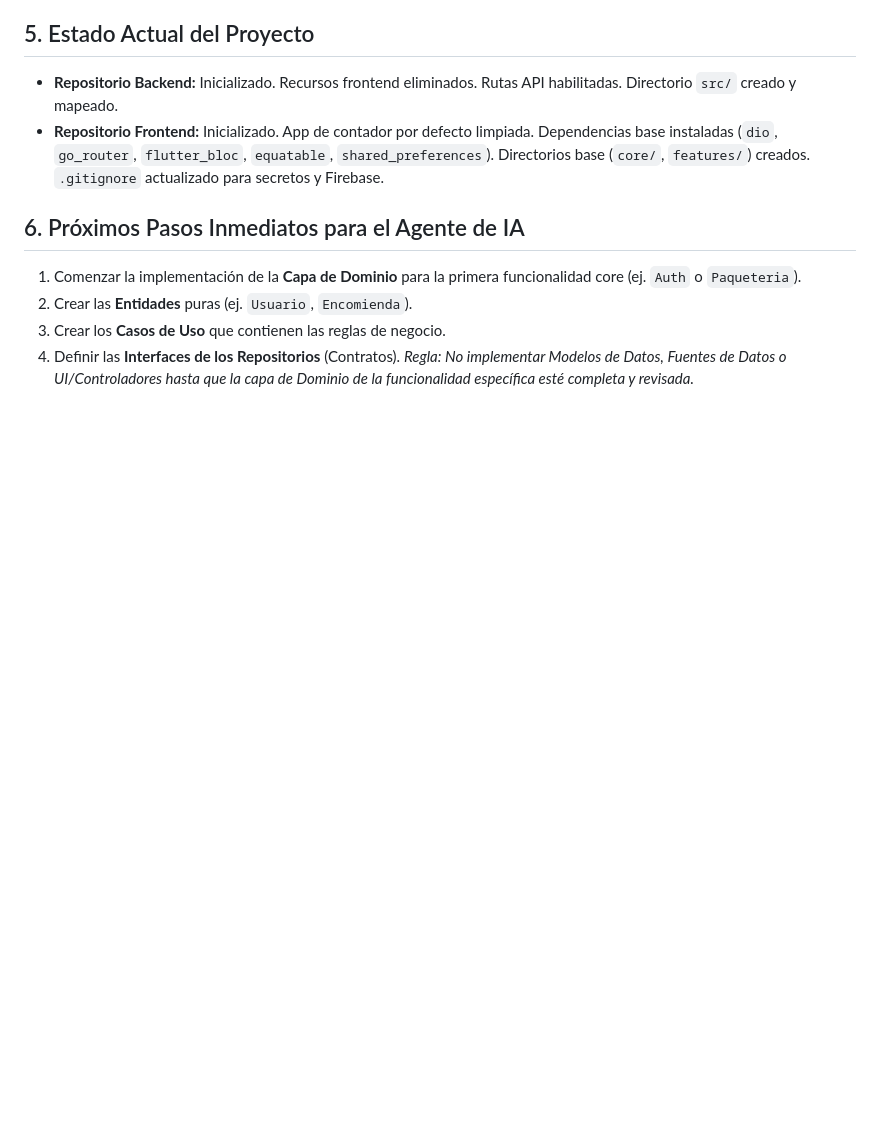
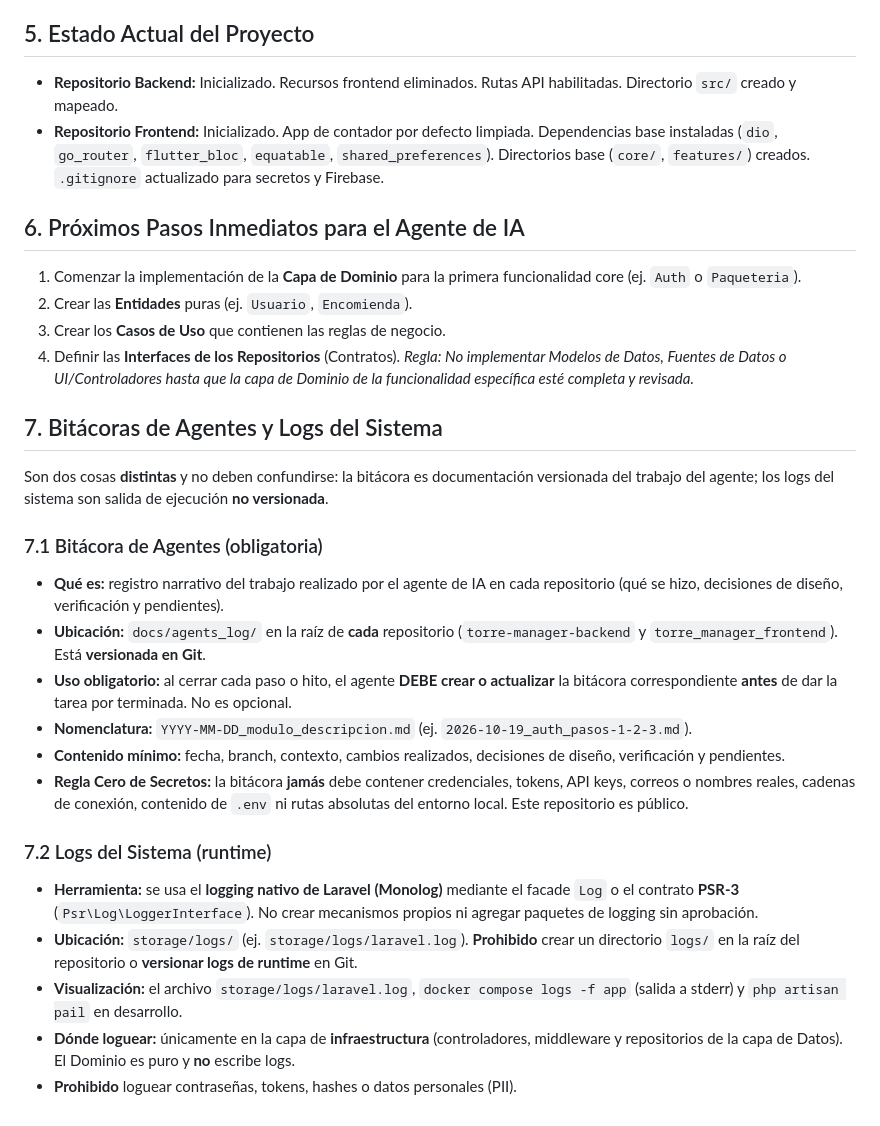
Before and after one commit to kvvvotheOnnen/torre-manager-frontend, a Markdown page: AGENTS.md, the part around the change. Drawn GitHub-style; blank space fills up the shorter version.

Commit message:
docs: estandarizar logs del sistema y bitacora de agentes en AGENTS.md
- Bitacora de agentes obligatoria en docs/agents_log/ (versionada; regla cero secretos)
- Logs del sistema con logging nativo de Laravel en storage/logs/ (no versionado)
- Reflejado desde el AGENTS.md maestro

```diff
--- a/AGENTS.md
+++ b/AGENTS.md
@@ -88,3 +88,24 @@ El ciclo de vida de los datos (desde el JSON entrante hasta la Entidad en memori
 3. Crear los **Casos de Uso** que contienen las reglas de negocio.
 4. Definir las **Interfaces de los Repositorios** (Contratos).
    *Regla: No implementar Modelos de Datos, Fuentes de Datos o UI/Controladores hasta que la capa de Dominio de la funcionalidad específica esté completa y revisada.*
+
+## 7. Bitácoras de Agentes y Logs del Sistema
+
+Son dos cosas **distintas** y no deben confundirse: la bitácora es documentación versionada del trabajo del agente; los logs del sistema son salida de ejecución **no versionada**.
+
+### 7.1 Bitácora de Agentes (obligatoria)
+
+* **Qué es:** registro narrativo del trabajo realizado por el agente de IA en cada repositorio (qué se hizo, decisiones de diseño, verificación y pendientes).
+* **Ubicación:** `docs/agents_log/` en la raíz de **cada** repositorio (`torre-manager-backend` y `torre_manager_frontend`). Está **versionada en Git**.
+* **Uso obligatorio:** al cerrar cada paso o hito, el agente **DEBE crear o actualizar** la bitácora correspondiente **antes** de dar la tarea por terminada. No es opcional.
+* **Nomenclatura:** `YYYY-MM-DD_modulo_descripcion.md` (ej. `2026-10-19_auth_pasos-1-2-3.md`).
+* **Contenido mínimo:** fecha, branch, contexto, cambios realizados, decisiones de diseño, verificación y pendientes.
+* **Regla Cero de Secretos:** la bitácora **jamás** debe contener credenciales, tokens, API keys, correos o nombres reales, cadenas de conexión, contenido de `.env` ni rutas absolutas del entorno local. Este repositorio es público.
+
+### 7.2 Logs del Sistema (runtime)
+
+* **Herramienta:** se usa el **logging nativo de Laravel (Monolog)** mediante el facade `Log` o el contrato **PSR-3** (`Psr\Log\LoggerInterface`). No crear mecanismos propios ni agregar paquetes de logging sin aprobación.
+* **Ubicación:** `storage/logs/` (ej. `storage/logs/laravel.log`). **Prohibido** crear un directorio `logs/` en la raíz del repositorio o **versionar logs de runtime** en Git.
+* **Visualización:** el archivo `storage/logs/laravel.log`, `docker compose logs -f app` (salida a stderr) y `php artisan pail` en desarrollo.
+* **Dónde loguear:** únicamente en la capa de **infraestructura** (controladores, middleware y repositorios de la capa de Datos). El Dominio es puro y **no** escribe logs.
+* **Prohibido** loguear contraseñas, tokens, hashes o datos personales (PII).
```
